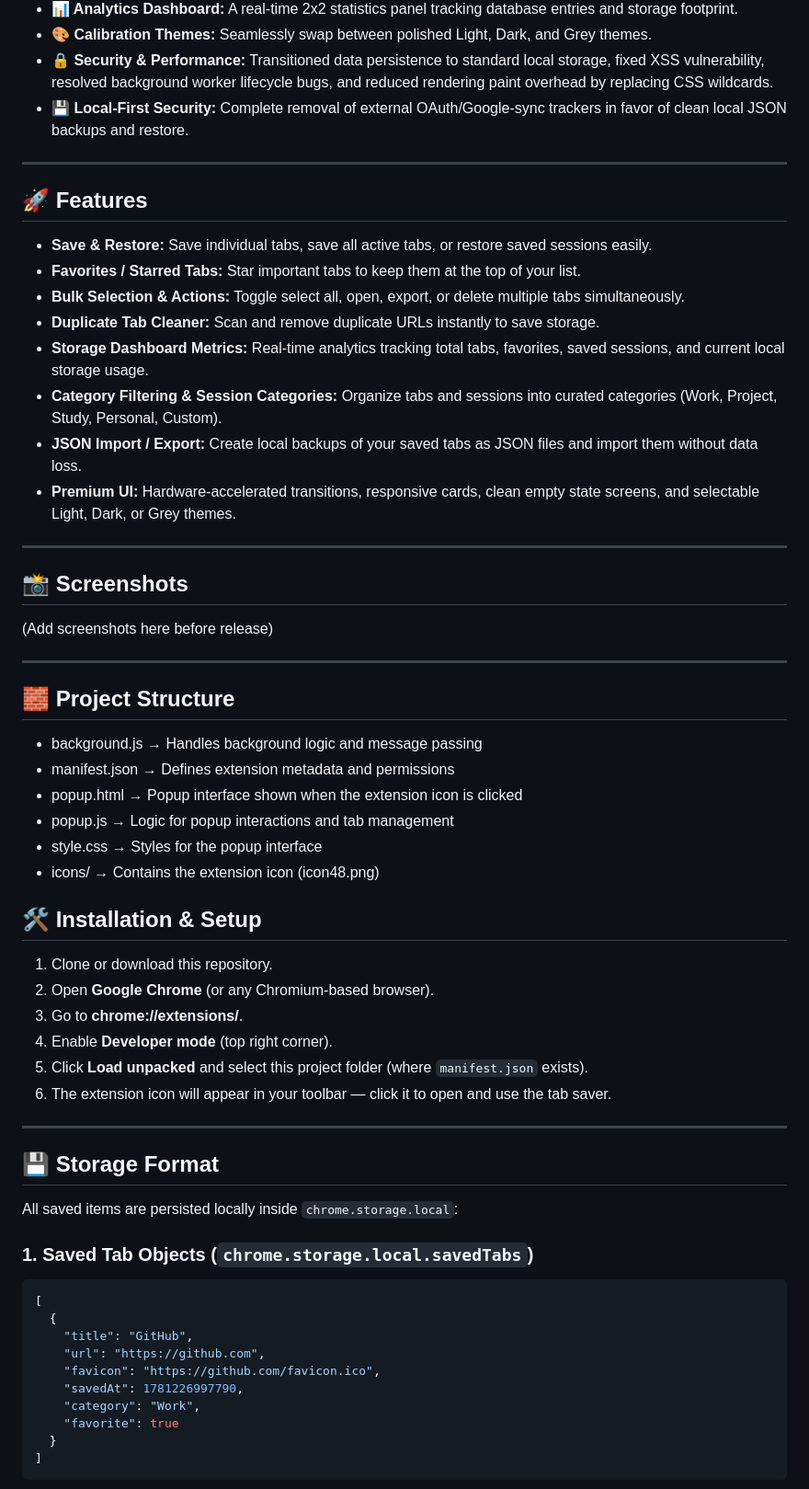
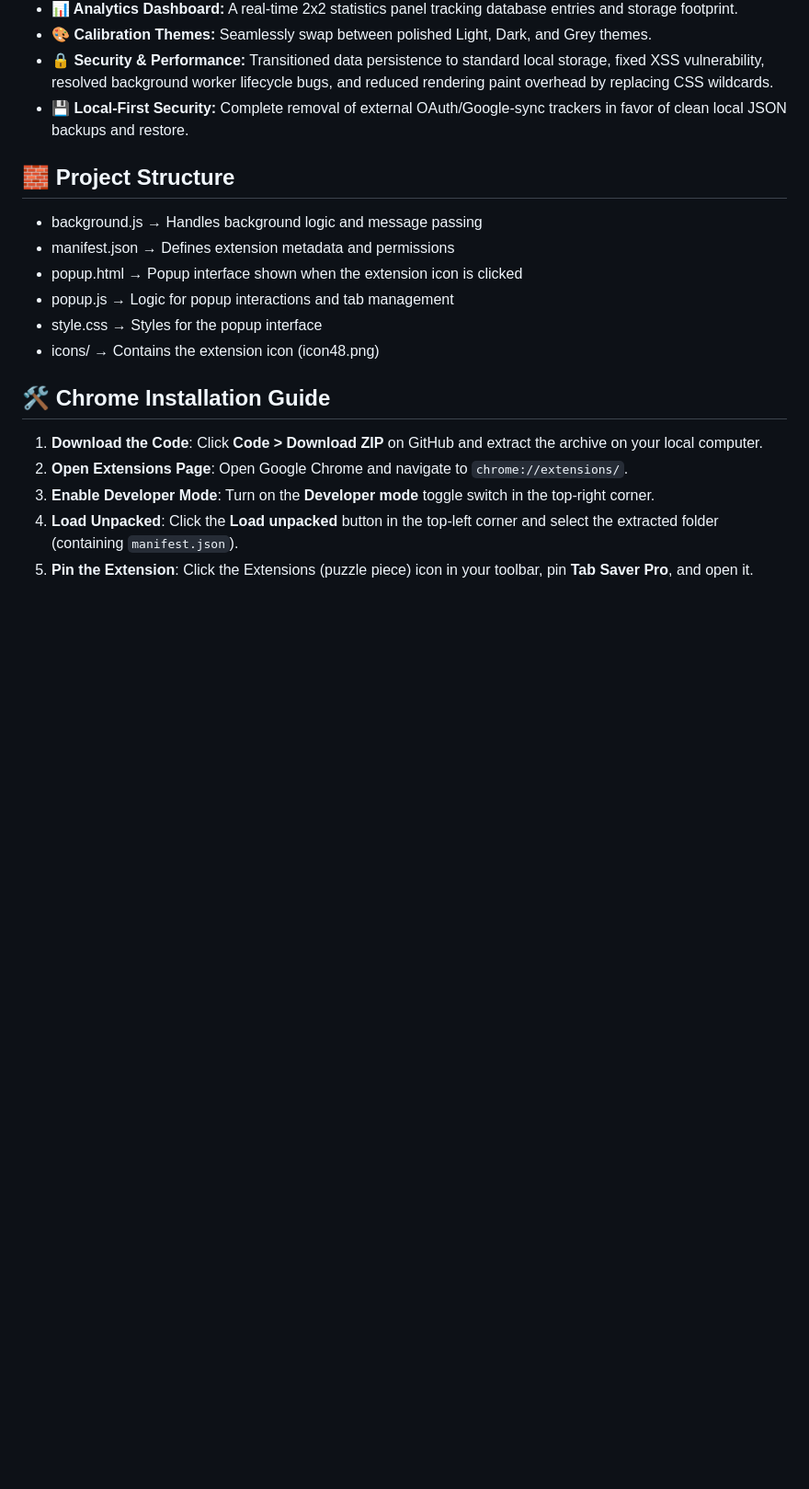
Before and after one commit to kronpatel/Advance-Tab-Saver, a Markdown page: README.md, the part around one of its changes. Shown at 92% size. GitHub-like rendering; blank space fills up the shorter version.

Commit message:
docs: improve README for v3.1.0 release

````diff
--- a/README.md
+++ b/README.md
@@ -36,26 +47,9 @@ Version `3.0.0` is a major upgrade introducing massive productivity improvements
 * **🔒 Security & Performance:** Transitioned data persistence to standard local storage, fixed XSS vulnerability, resolved background worker lifecycle bugs, and reduced rendering paint overhead by replacing CSS wildcards.
 * **💾 Local-First Security:** Complete removal of external OAuth/Google-sync trackers in favor of clean local JSON backups and restore.
 
----
 
-## 🚀 Features
 
-- **Save & Restore:** Save individual tabs, save all active tabs, or restore saved sessions easily.
-- **Favorites / Starred Tabs:** Star important tabs to keep them at the top of your list.
-- **Bulk Selection & Actions:** Toggle select all, open, export, or delete multiple tabs simultaneously.
-- **Duplicate Tab Cleaner:** Scan and remove duplicate URLs instantly to save storage.
-- **Storage Dashboard Metrics:** Real-time analytics tracking total tabs, favorites, saved sessions, and current local storage usage.
-- **Category Filtering & Session Categories:** Organize tabs and sessions into curated categories (Work, Project, Study, Personal, Custom).
-- **JSON Import / Export:** Create local backups of your saved tabs as JSON files and import them without data loss.
-- **Premium UI:** Hardware-accelerated transitions, responsive cards, clean empty state screens, and selectable Light, Dark, or Grey themes.
 
----
-
-## 📸 Screenshots
-
-(Add screenshots here before release)
-
----
 
 ## 🧱 Project Structure
 
@@ -66,32 +60,12 @@ Version `3.0.0` is a major upgrade introducing massive productivity improvements
 - style.css → Styles for the popup interface
 - icons/ → Contains the extension icon (icon48.png)
 
-## 🛠 Installation & Setup
+## 🛠️ Chrome Installation Guide
 
-1. Clone or download this repository.
-2. Open **Google Chrome** (or any Chromium-based browser).
-3. Go to **chrome://extensions/**.
-4. Enable **Developer mode** (top right corner).
-5. Click **Load unpacked** and select this project folder (where `manifest.json` exists).
-6. The extension icon will appear in your toolbar — click it to open and use the tab saver.
+1. **Download the Code**: Click **Code > Download ZIP** on GitHub and extract the archive on your local computer.
+2. **Open Extensions Page**: Open Google Chrome and navigate to `chrome://extensions/`.
+3. **Enable Developer Mode**: Turn on the **Developer mode** toggle switch in the top-right corner.
+4. **Load Unpacked**: Click the **Load unpacked** button in the top-left corner and select the extracted folder (containing `manifest.json`).
+5. **Pin the Extension**: Click the Extensions (puzzle piece) icon in your toolbar, pin **Tab Saver Pro**, and open it.
 
----
 
-## 💾 Storage Format
-
-All saved items are persisted locally inside `chrome.storage.local`:
-
-### 1. Saved Tab Objects (`chrome.storage.local.savedTabs`)
-```json
-[
-  {
-    "title": "GitHub",
-    "url": "https://github.com",
-    "favicon": "https://github.com/favicon.ico",
-    "savedAt": 1781226997790,
-    "category": "Work",
-    "favorite": true
-  }
-]
-```
-
````
Also changed, not shown: other parts of README.md (+15 -38 lines).
